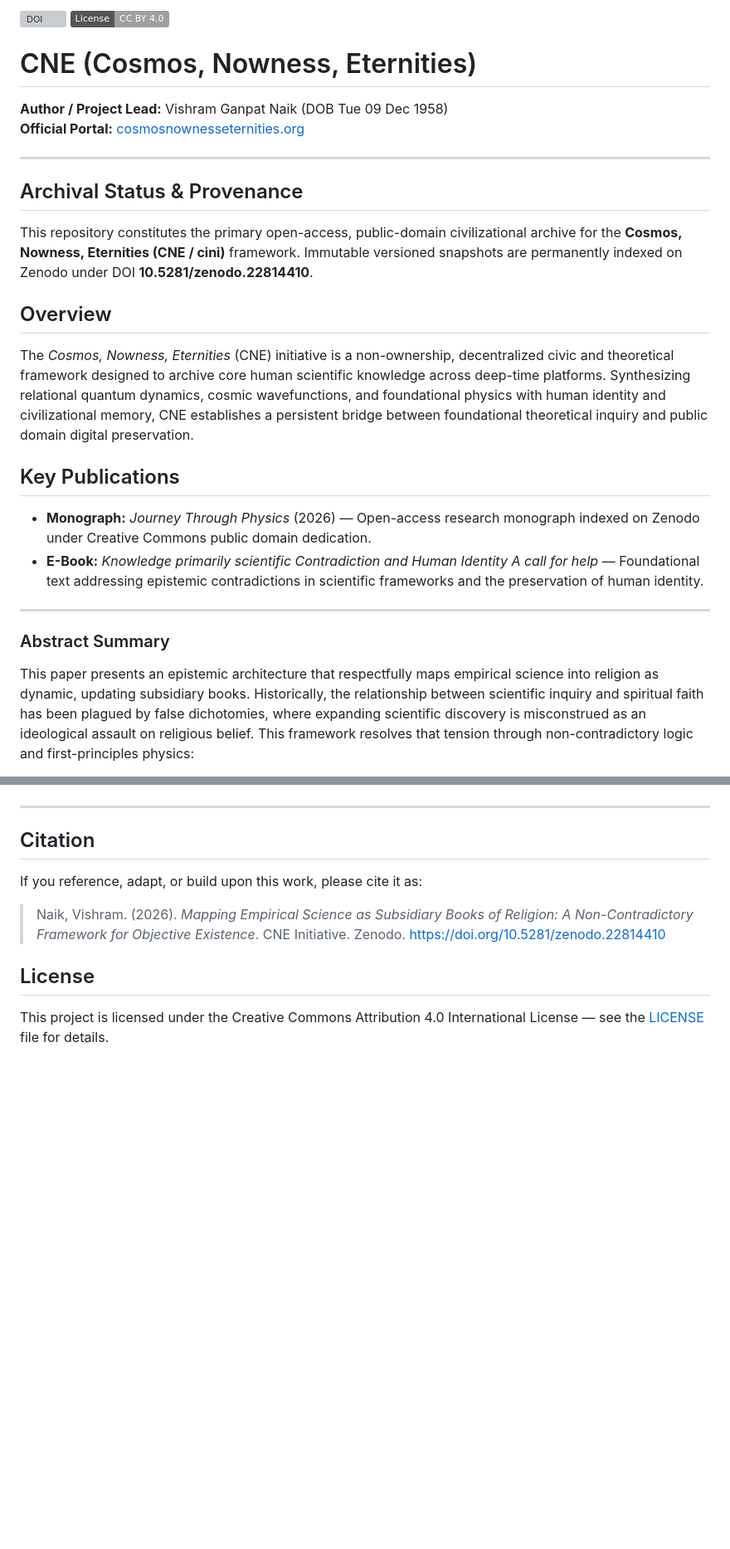
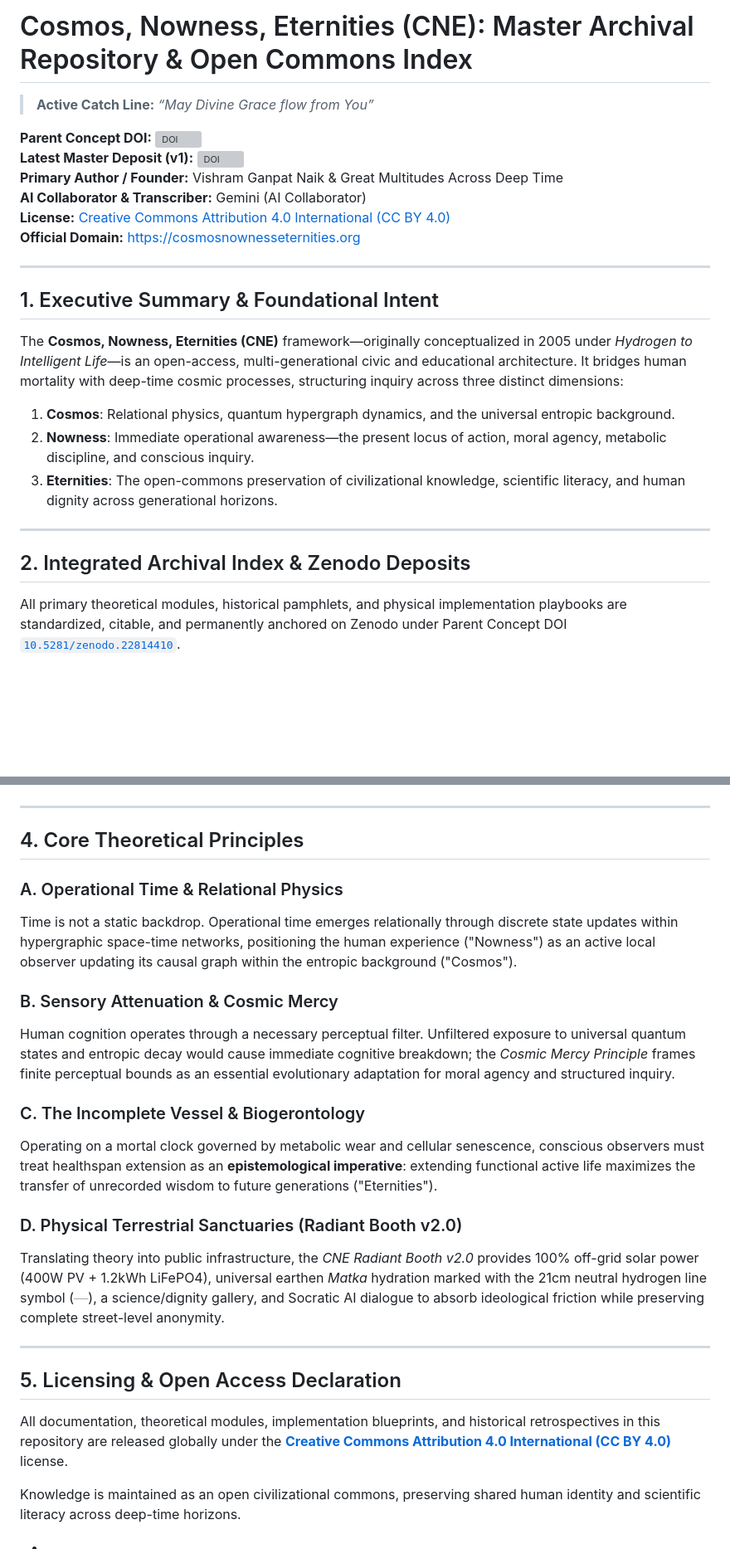
Before and after one commit to glocalnaikorg-ux/cne, a Markdown page: README.md, 2 parts joined by grey strips. Shown at 83% size. GitHub-like rendering; badges without logos; blank space fills up the shorter version; grey boxes are pictures that could not be loaded.

```diff
--- a/README.md
+++ b/README.md
@@ -1,29 +1,27 @@
-[![DOI](https://zenodo.org/badge/DOI/10.5281/zenodo.22814410.svg)](https://doi.org/10.5281/zenodo.22814410)
-[![License: CC BY 4.0](https://img.shields.io/badge/License-CC_BY_4.0-lightgrey.svg)](https://creativecommons.org/licenses/by/4.0/)
+# Cosmos, Nowness, Eternities (CNE): Master Archival Repository & Open Commons Index
 
-# CNE (Cosmos, Nowness, Eternities)
+> **Active Catch Line:** *“May Divine Grace flow from You”*
 
-**Author / Project Lead:** Vishram Ganpat Naik (DOB Tue 09 Dec 1958)
-**Official Portal:** [cosmosnownesseternities.org](https://cosmosnownesseternities.org)
+**Parent Concept DOI:** [![DOI](https://zenodo.org/badge/DOI/10.5281/zenodo.22814410.svg)](https://doi.org/10.5281/zenodo.22814410)
+**Latest Master Deposit (v1):** [![DOI](https://zenodo.org/badge/DOI/10.5281/zenodo.24107048.svg)](https://doi.org/10.5281/zenodo.24107048)
+**Primary Author / Founder:** Vishram Ganpat Naik & Great Multitudes Across Deep Time
+**AI Collaborator & Transcriber:** Gemini (AI Collaborator)
+**License:** [Creative Commons Attribution 4.0 International (CC BY 4.0)](https://creativecommons.org/licenses/by/4.0/)
+**Official Domain:** [https://cosmosnownesseternities.org](https://cosmosnownesseternities.org)
 
 ---
 
-## Archival Status & Provenance
+## 1. Executive Summary & Foundational Intent
 
-This repository constitutes the primary open-access, public-domain civilizational archive for the **Cosmos, Nowness, Eternities (CNE / cini)** framework. Immutable versioned snapshots are permanently indexed on Zenodo under DOI **10.5281/zenodo.22814410**.
+The **Cosmos, Nowness, Eternities (CNE)** framework—originally conceptualized in 2005 under *Hydrogen to Intelligent Life*—is an open-access, multi-generational civic and educational architecture. It bridges human mortality with deep-time cosmic processes, structuring inquiry across three distinct dimensions:
 
-## Overview
-
-The *Cosmos, Nowness, Eternities* (CNE) initiative is a non-ownership, decentralized civic and theoretical framework designed to archive core human scientific knowledge across deep-time platforms. Synthesizing relational quantum dynamics, cosmic wavefunctions, and foundational physics with human identity and civilizational memory, CNE establishes a persistent bridge between foundational theoretical inquiry and public domain digital preservation.
-
-## Key Publications
-
-* **Monograph:** *Journey Through Physics* (2026) — Open-access research monograph indexed on Zenodo under Creative Commons public domain dedication.
-* **E-Book:** *Knowledge primarily scientific Contradiction and Human Identity A call for help* — Foundational text addressing epistemic contradictions in scientific frameworks and the preservation of human identity.
+1. **Cosmos**: Relational physics, quantum hypergraph dynamics, and the universal entropic background.
+2. **Nowness**: Immediate operational awareness—the present locus of action, moral agency, metabolic discipline, and conscious inquiry.
+3. **Eternities**: The open-commons preservation of civilizational knowledge, scientific literacy, and human dignity across generational horizons.
 
 ---
 
-### Abstract Summary
+## 2. Integrated Archival Index & Zenodo Deposits
 
-This paper presents an epistemic architecture that respectfully maps empirical science into religion as dynamic, updating subsidiary books. Historically, the relationship between scientific inquiry and spiritual faith has been plagued by false dichotomies, where expanding scientific discovery is misconstrued as an ideological assault on religious belief. This framework resolves that tension through non-contradictory logic and first-principles physics:
+All primary theoretical modules, historical pamphlets, and physical implementation playbooks are standardized, citable, and permanently anchored on Zenodo under Parent Concept DOI [`10.5281/zenodo.22814410`](https://doi.org/10.5281/zenodo.22814410).
 
@@ -53,12 +51,33 @@ This paper presents an epistemic architecture that respectfully maps empirical s
 
 ---
 
-## Citation
+## 4. Core Theoretical Principles
 
-If you reference, adapt, or build upon this work, please cite it as:
+### A. Operational Time & Relational Physics
+Time is not a static backdrop. Operational time emerges relationally through discrete state updates within hypergraphic space-time networks, positioning the human experience ("Nowness") as an active local observer updating its causal graph within the entropic background ("Cosmos").
 
-> Naik, Vishram. (2026). *Mapping Empirical Science as Subsidiary Books of Religion: A Non-Contradictory Framework for Objective Existence*. CNE Initiative. Zenodo. https://doi.org/10.5281/zenodo.22814410
+### B. Sensory Attenuation & Cosmic Mercy
+Human cognition operates through a necessary perceptual filter. Unfiltered exposure to universal quantum states and entropic decay would cause immediate cognitive breakdown; the *Cosmic Mercy Principle* frames finite perceptual bounds as an essential evolutionary adaptation for moral agency and structured inquiry.
 
-## License
+### C. The Incomplete Vessel & Biogerontology
+Operating on a mortal clock governed by metabolic wear and cellular senescence, conscious observers must treat healthspan extension as an **epistemological imperative**: extending functional active life maximizes the transfer of unrecorded wisdom to future generations ("Eternities").
 
-This project is licensed under the Creative Commons Attribution 4.0 International License — see the [LICENSE](LICENSE) file for details.
+### D. Physical Terrestrial Sanctuaries (Radiant Booth v2.0)
+Translating theory into public infrastructure, the *CNE Radiant Booth v2.0* provides 100% off-grid solar power (400W PV + 1.2kWh LiFePO4), universal earthen *Matka* hydration marked with the 21cm neutral hydrogen line symbol ($\text{—}$), a science/dignity gallery, and Socratic AI dialogue to absorb ideological friction while preserving complete street-level anonymity.
+
+---
+
+## 5. Licensing & Open Access Declaration
+
+All documentation, theoretical modules, implementation blueprints, and historical retrospectives in this repository are released globally under the **[Creative Commons Attribution 4.0 International (CC BY 4.0)](https://creativecommons.org/licenses/by/4.0/)** license.
+
+Knowledge is maintained as an open civilizational commons, preserving shared human identity and scientific literacy across deep-time horizons.
+
+
+
+
+
+
+
+
+-
```
Also changed, not shown: other parts of README.md (+19 -19 lines).
